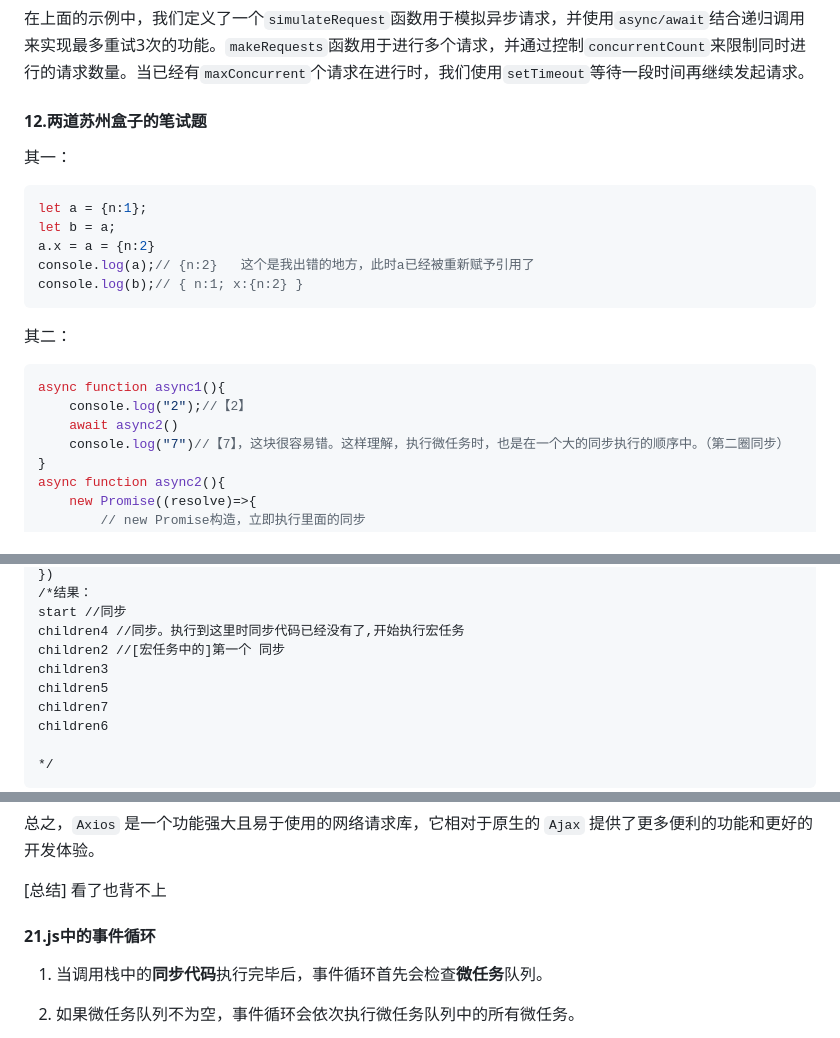
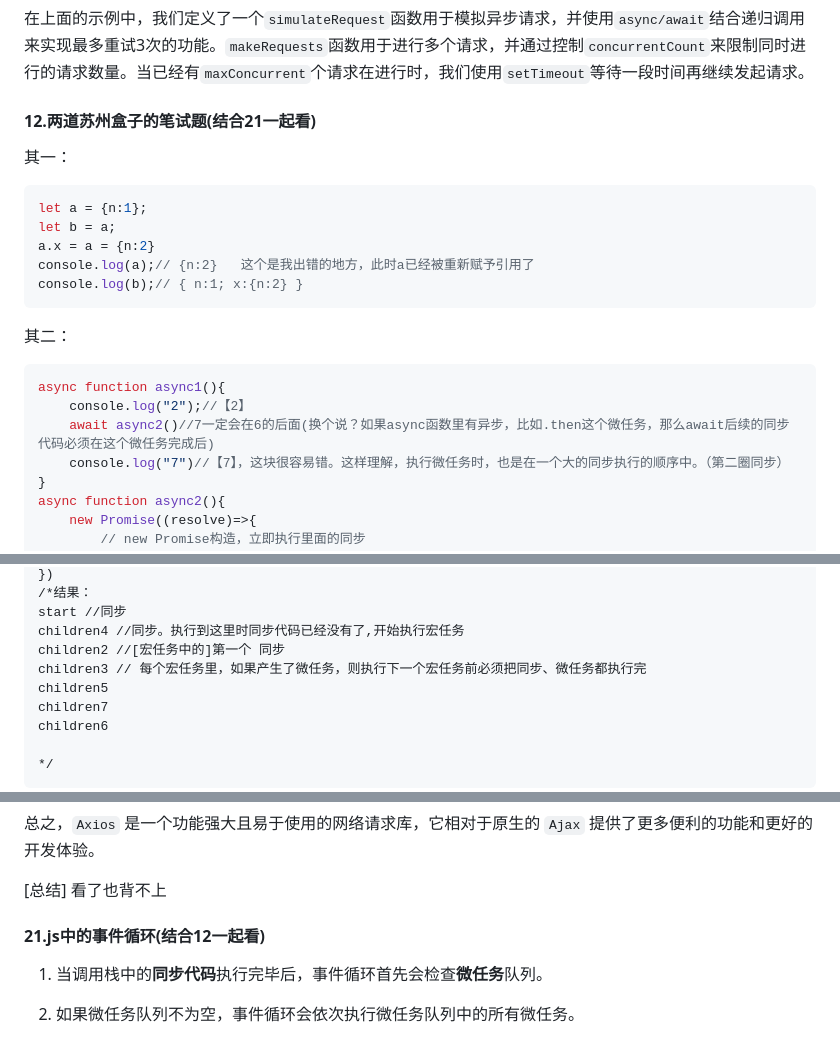
Before and after one commit to yctjb1/front_notebook_by_devwolf, a Markdown page: 20230601面试准备学习总结.md, 3 parts joined by grey strips. Drawn GitHub-style.

Commit message:
[misc] 优化了一些描述。（下午的面试加油！争取拿下）

````diff
--- a/20230601面试准备学习总结.md
+++ b/20230601面试准备学习总结.md
@@ -522,7 +522,7 @@ makeRequests(urls);
 
 在上面的示例中，我们定义了一个`simulateRequest`函数用于模拟异步请求，并使用`async/await`结合递归调用来实现最多重试3次的功能。`makeRequests`函数用于进行多个请求，并通过控制`concurrentCount`来限制同时进行的请求数量。当已经有`maxConcurrent`个请求在进行时，我们使用`setTimeout`等待一段时间再继续发起请求。
 
-#### 12.两道苏州盒子的笔试题
+#### 12.两道苏州盒子的笔试题(结合21一起看)
 
 其一：
 
@@ -539,7 +539,7 @@ console.log(b);// { n:1; x:{n:2} }
 ```js
 async function async1(){
     console.log("2");//【2】
-    await async2()
+    await async2()//7一定会在6的后面(换个说？如果async函数里有异步，比如.then这个微任务，那么await后续的同步代码必须在这个微任务完成后)
     console.log("7")//【7】，这块很容易错。这样理解，执行微任务时，也是在一个大的同步执行的顺序中。（第二圈同步）
 }
 async function async2(){
@@ -611,7 +611,7 @@ new Promise(function(resolve, reject){
 start //同步
 children4 //同步。执行到这里时同步代码已经没有了,开始执行宏任务
 children2 //[宏任务中的]第一个 同步
-children3
+children3 // 每个宏任务里，如果产生了微任务，则执行下一个宏任务前必须把同步、微任务都执行完
 children5
 children7
 children6
@@ -831,7 +831,7 @@ chatgpt:
 
 
 
-#### 21.js中的事件循环
+#### 21.js中的事件循环(结合12一起看)
 
 1. 当调用栈中的**同步代码**执行完毕后，事件循环首先会检查**微任务**队列。
 
````
Also changed, not shown: other parts of 20230601面试准备学习总结.md (+1 -1 lines).
